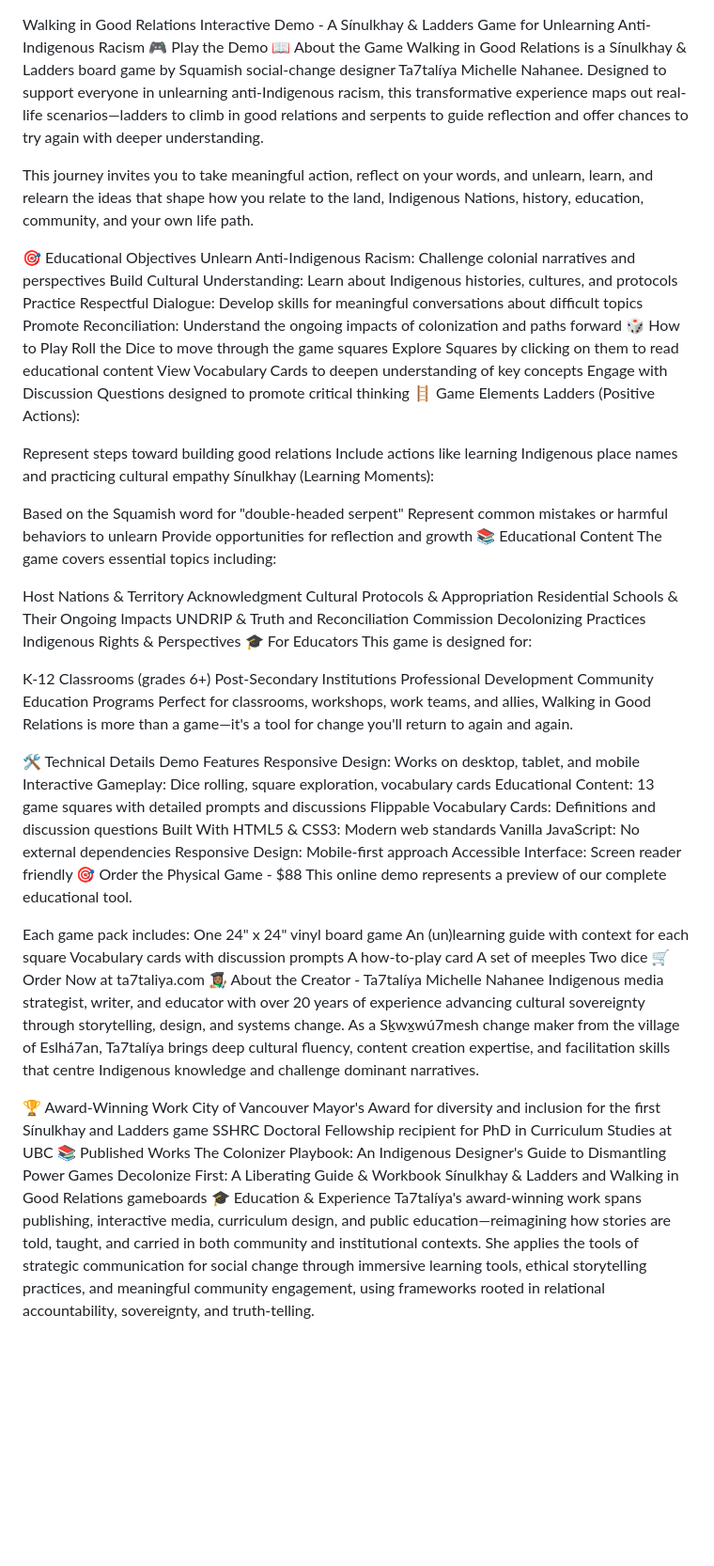
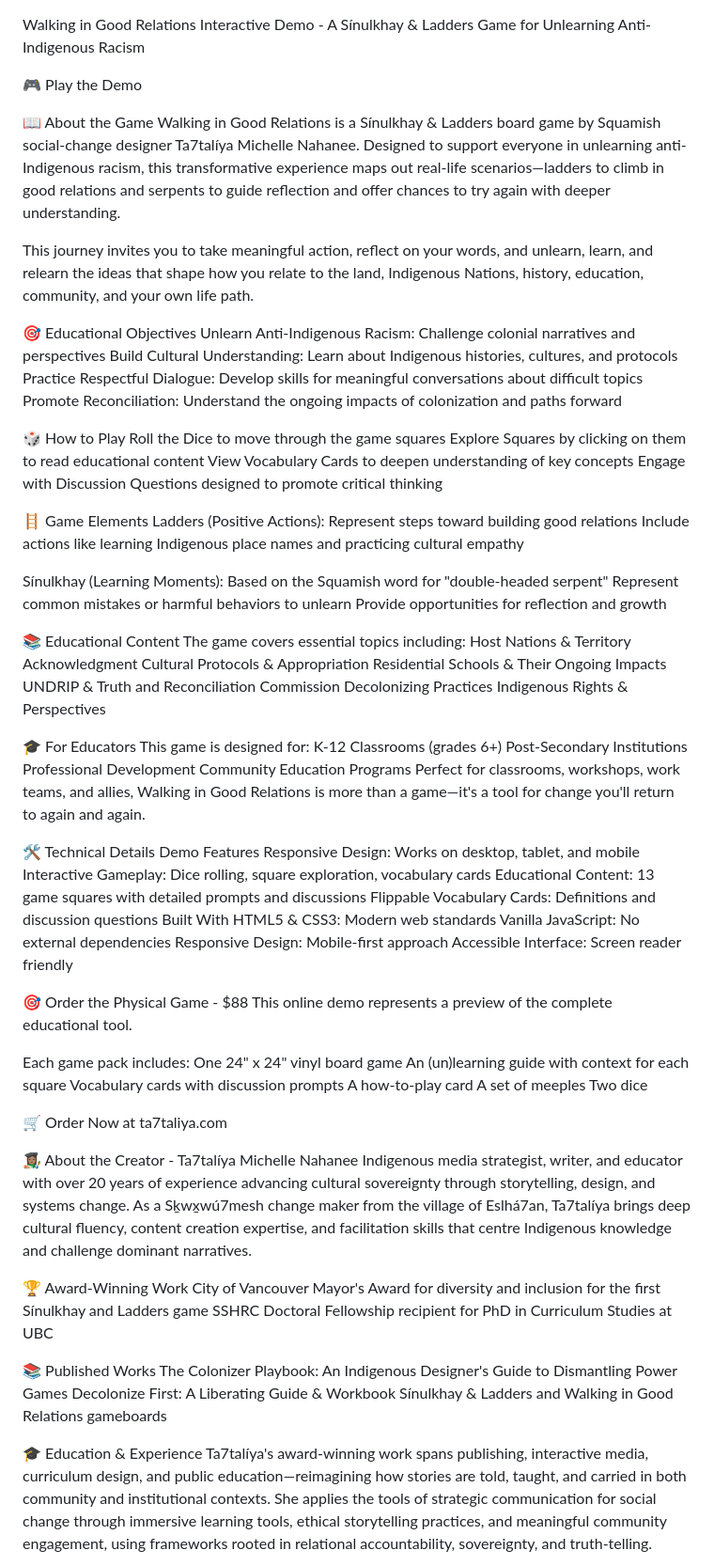
Before and after one commit to ta7taliya/WalkingInGoodRelations, a Markdown page: README.md, the part around one of its changes. Shown at 94% size. Drawn GitHub-style; blank space fills up the shorter version.

```diff
--- a/README.md
+++ b/README.md
@@ -1,6 +1,8 @@
 Walking in Good Relations
 Interactive Demo - A Sínulkhay & Ladders Game for Unlearning Anti-Indigenous Racism
+
 🎮 Play the Demo
+
 📖 About the Game
 Walking in Good Relations is a Sínulkhay & Ladders board game by Squamish social-change designer Ta7talíya Michelle Nahanee. Designed to support everyone in unlearning anti-Indigenous racism, this transformative experience maps out real-life scenarios—ladders to climb in good relations and serpents to guide reflection and offer chances to try again with deeper understanding.
 
@@ -11,33 +13,34 @@ Unlearn Anti-Indigenous Racism: Challenge colonial narratives and perspectives
 Build Cultural Understanding: Learn about Indigenous histories, cultures, and protocols
 Practice Respectful Dialogue: Develop skills for meaningful conversations about difficult topics
 Promote Reconciliation: Understand the ongoing impacts of colonization and paths forward
+
 🎲 How to Play
 Roll the Dice to move through the game squares
 Explore Squares by clicking on them to read educational content
 View Vocabulary Cards to deepen understanding of key concepts
 Engage with Discussion Questions designed to promote critical thinking
+
 🪜 Game Elements
 Ladders (Positive Actions):
-
 Represent steps toward building good relations
 Include actions like learning Indigenous place names and practicing cultural empathy
+
 Sínulkhay (Learning Moments):
-
 Based on the Squamish word for "double-headed serpent"
 Represent common mistakes or harmful behaviors to unlearn
 Provide opportunities for reflection and growth
+
 📚 Educational Content
 The game covers essential topics including:
-
 Host Nations & Territory Acknowledgment
 Cultural Protocols & Appropriation
 Residential Schools & Their Ongoing Impacts
 UNDRIP & Truth and Reconciliation Commission
 Decolonizing Practices
 Indigenous Rights & Perspectives
+
 🎓 For Educators
 This game is designed for:
-
 K-12 Classrooms (grades 6+)
 Post-Secondary Institutions
 Professional Development
@@ -55,8 +58,9 @@ HTML5 & CSS3: Modern web standards
 Vanilla JavaScript: No external dependencies
 Responsive Design: Mobile-first approach
 Accessible Interface: Screen reader friendly
+
 🎯 Order the Physical Game - $88
-This online demo represents a preview of our complete educational tool.
+This online demo represents a preview of the complete educational tool.
 
 Each game pack includes:
 One 24" x 24" vinyl board game
@@ -65,17 +69,21 @@ Vocabulary cards with discussion prompts
 A how-to-play card
 A set of meeples
 Two dice
+
 🛒 Order Now at ta7taliya.com
+
 👩🏽‍🎨 About the Creator - Ta7talíya Michelle Nahanee
 Indigenous media strategist, writer, and educator with over 20 years of experience advancing cultural sovereignty through storytelling, design, and systems change. As a Sḵwx̱wú7mesh change maker from the village of Eslhá7an, Ta7talíya brings deep cultural fluency, content creation expertise, and facilitation skills that centre Indigenous knowledge and challenge dominant narratives.
 
 🏆 Award-Winning Work
 City of Vancouver Mayor's Award for diversity and inclusion for the first Sínulkhay and Ladders game
 SSHRC Doctoral Fellowship recipient for PhD in Curriculum Studies at UBC
+
 📚 Published Works
 The Colonizer Playbook: An Indigenous Designer's Guide to Dismantling Power Games
 Decolonize First: A Liberating Guide & Workbook
 Sínulkhay & Ladders and Walking in Good Relations gameboards
+
 🎓 Education & Experience
 Ta7talíya's award-winning work spans publishing, interactive media, curriculum design, and public education—reimagining how stories are told, taught, and carried in both community and institutional contexts. She applies the tools of strategic communication for social change through immersive learning tools, ethical storytelling practices, and meaningful community engagement, using frameworks rooted in relational accountability, sovereignty, and truth-telling.
 
```
Also changed, not shown: other parts of README.md (+2 -0 lines).
